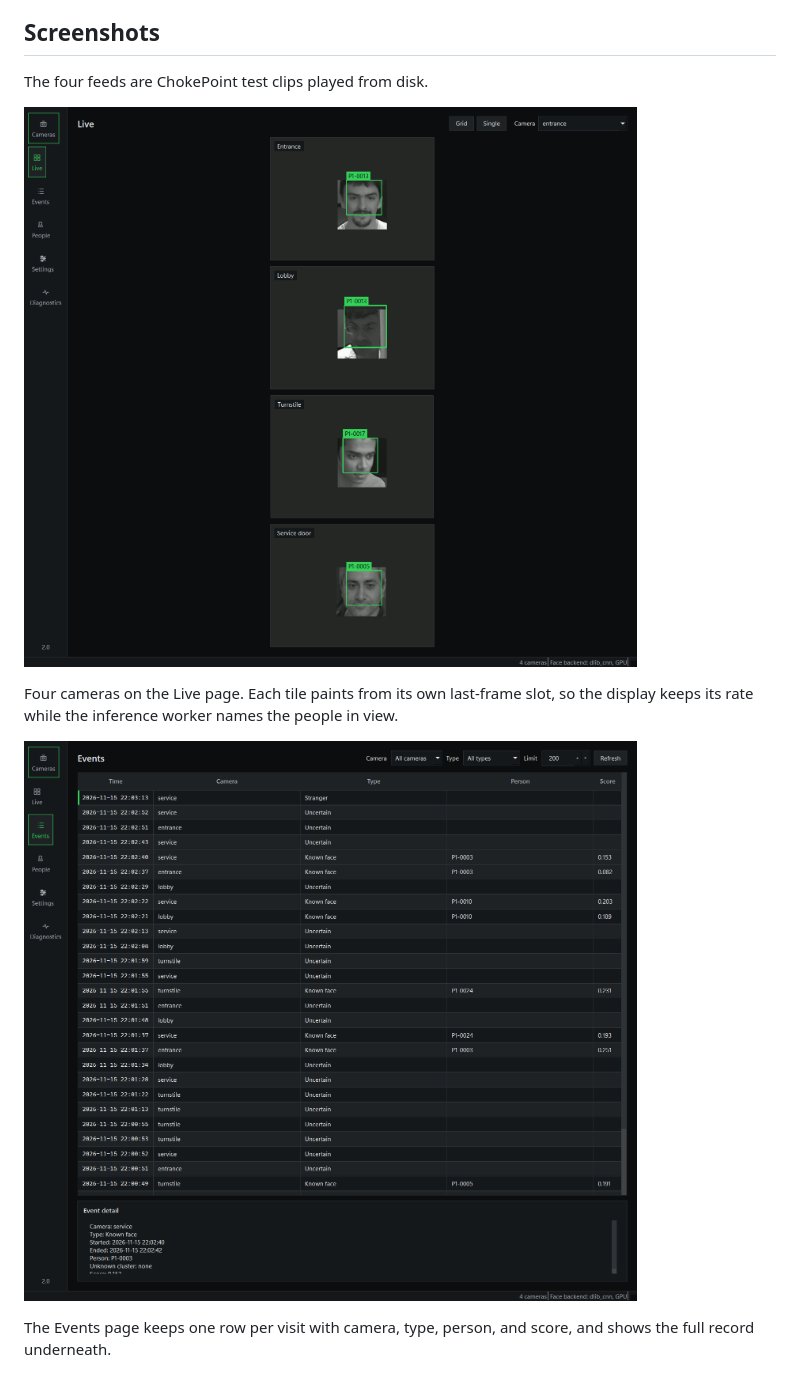
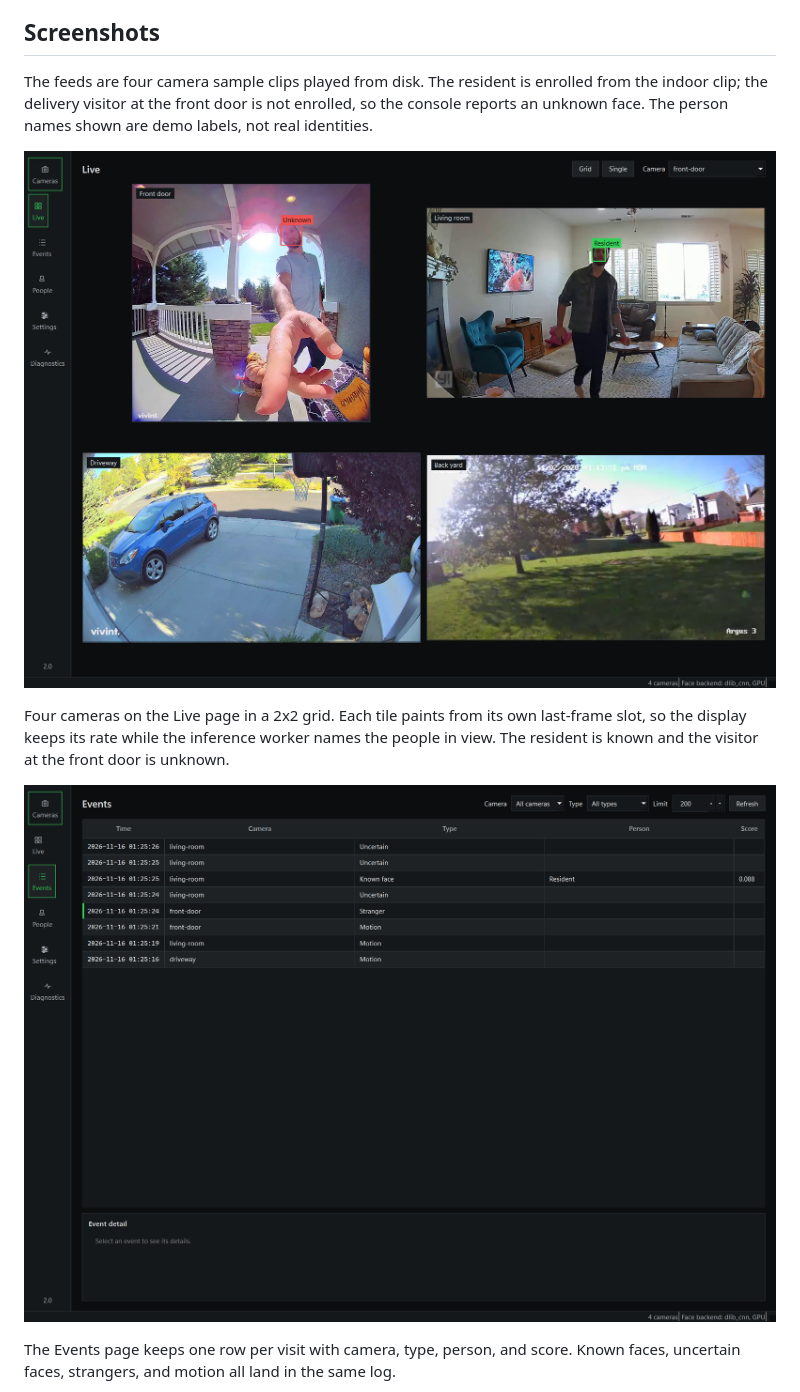
Before and after one commit to Tranquil888/Vigil-IVSS, a Markdown page: README.MD, the part around the change. Rendered like a GitHub page; pictures changed too: docs/images/events.png, docs/images/live-grid.jpg (added), docs/images/live-grid.png (deleted).

Commit message:
docs: replace the console screenshots with camera samples
The Live page shows the four data/live-videos clips in a 2x2 grid, with the indoor resident enrolled and the front door visitor left unknown. The Events shot now includes known, uncertain, stranger, and motion rows. Live is stored as JPEG because the real footage makes the PNG much larger.

```diff
--- a/README.MD
+++ b/README.MD
@@ -11,18 +11,22 @@ as a single process with background workers.
 
 ## Screenshots
 
-The four feeds are ChokePoint test clips played from disk.
+The feeds are four camera sample clips played from disk. The resident is
+enrolled from the indoor clip; the delivery visitor at the front door is not
+enrolled, so the console reports an unknown face. The person names shown are
+demo labels, not real identities.
 
-![Live page with four cameras and recognition overlays](docs/images/live-grid.png)
+![Live page with four cameras and recognition overlays](docs/images/live-grid.jpg)
 
-Four cameras on the Live page. Each tile paints from its own last-frame slot,
-so the display keeps its rate while the inference worker names the people in
-view.
+Four cameras on the Live page in a 2x2 grid. Each tile paints from its own
+last-frame slot, so the display keeps its rate while the inference worker names
+the people in view. The resident is known and the visitor at the front door is
+unknown.
 
 ![Events page](docs/images/events.png)
 
-The Events page keeps one row per visit with camera, type, person, and score,
-and shows the full record underneath.
+The Events page keeps one row per visit with camera, type, person, and score.
+Known faces, uncertain faces, strangers, and motion all land in the same log.
 
 ![Settings page](docs/images/settings.png)
 
```
Also changed, not shown: docs/images/settings.png.
